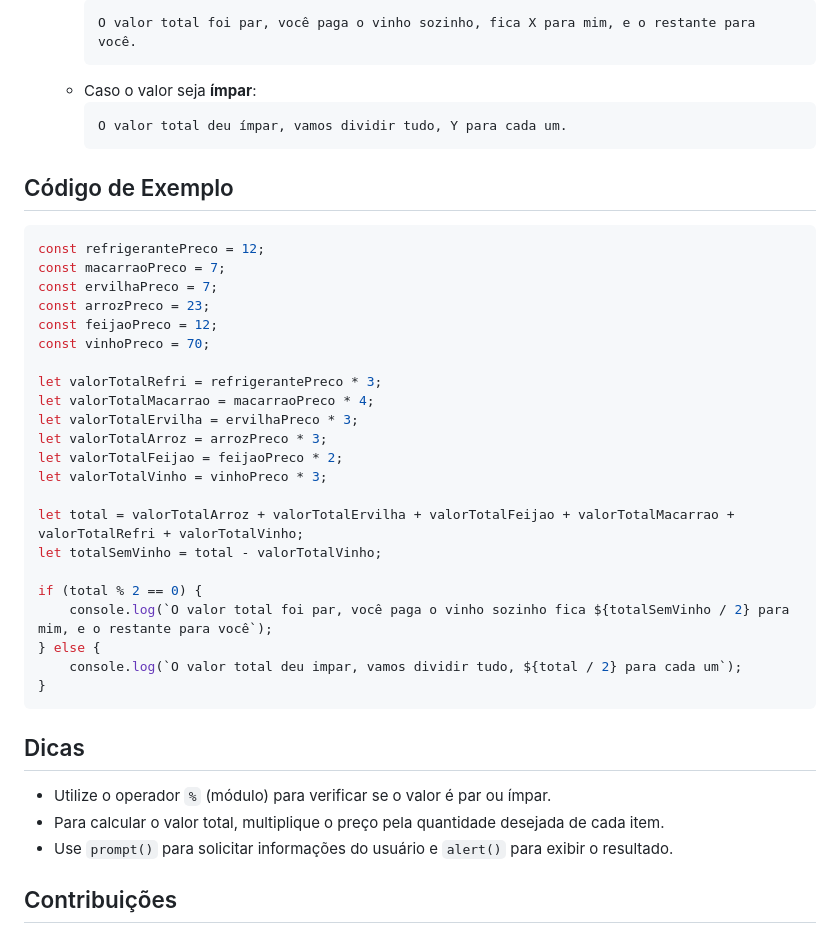
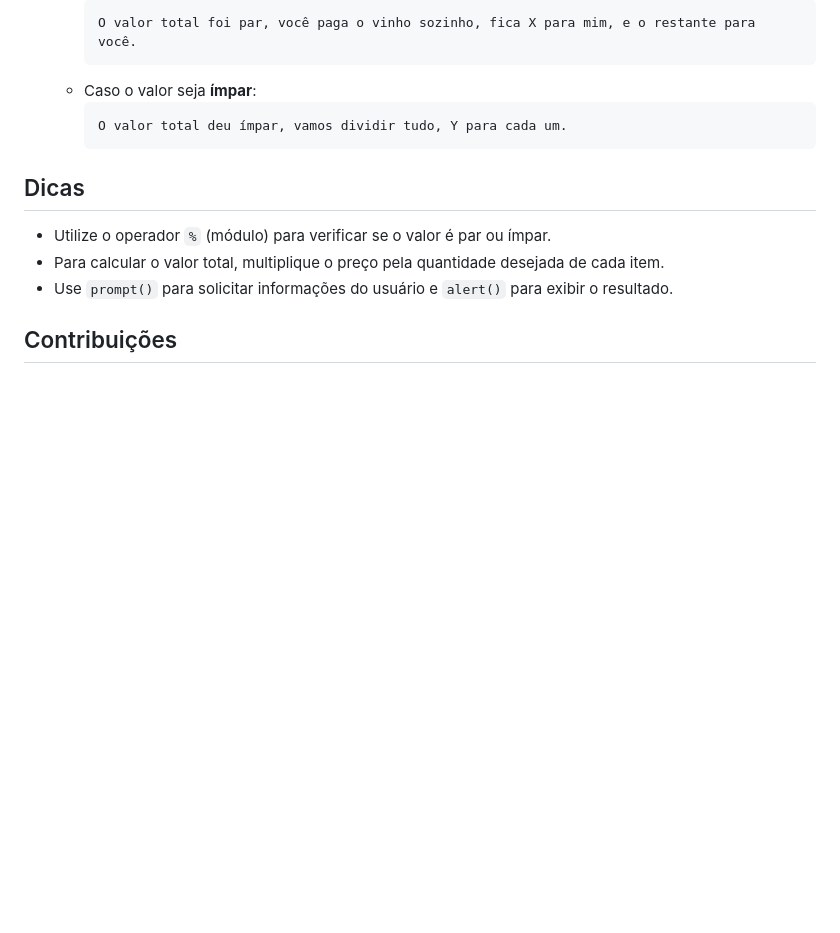
Before and after one commit to theussoares/javascript-atividade-dividir-conta, a Markdown page: README.md, the part around the change. GitHub-like rendering; blank space fills up the shorter version.

````diff
--- a/README.md
+++ b/README.md
@@ -65,33 +65,6 @@ Os seguintes produtos e seus respectivos preços são considerados no cálculo:
     O valor total deu ímpar, vamos dividir tudo, Y para cada um.
     ```
 
-## Código de Exemplo
-
-```javascript
-const refrigerantePreco = 12;
-const macarraoPreco = 7;
-const ervilhaPreco = 7;
-const arrozPreco = 23;
-const feijaoPreco = 12;
-const vinhoPreco = 70;
-
-let valorTotalRefri = refrigerantePreco * 3;
-let valorTotalMacarrao = macarraoPreco * 4;
-let valorTotalErvilha = ervilhaPreco * 3;
-let valorTotalArroz = arrozPreco * 3;
-let valorTotalFeijao = feijaoPreco * 2;
-let valorTotalVinho = vinhoPreco * 3;
-
-let total = valorTotalArroz + valorTotalErvilha + valorTotalFeijao + valorTotalMacarrao + valorTotalRefri + valorTotalVinho;
-let totalSemVinho = total - valorTotalVinho;
-
-if (total % 2 == 0) {
-    console.log(`O valor total foi par, você paga o vinho sozinho fica ${totalSemVinho / 2} para mim, e o restante para você`);
-} else {
-    console.log(`O valor total deu impar, vamos dividir tudo, ${total / 2} para cada um`);
-}
-```
-
 ## Dicas
 
 - Utilize o operador `%` (módulo) para verificar se o valor é par ou ímpar.
````
